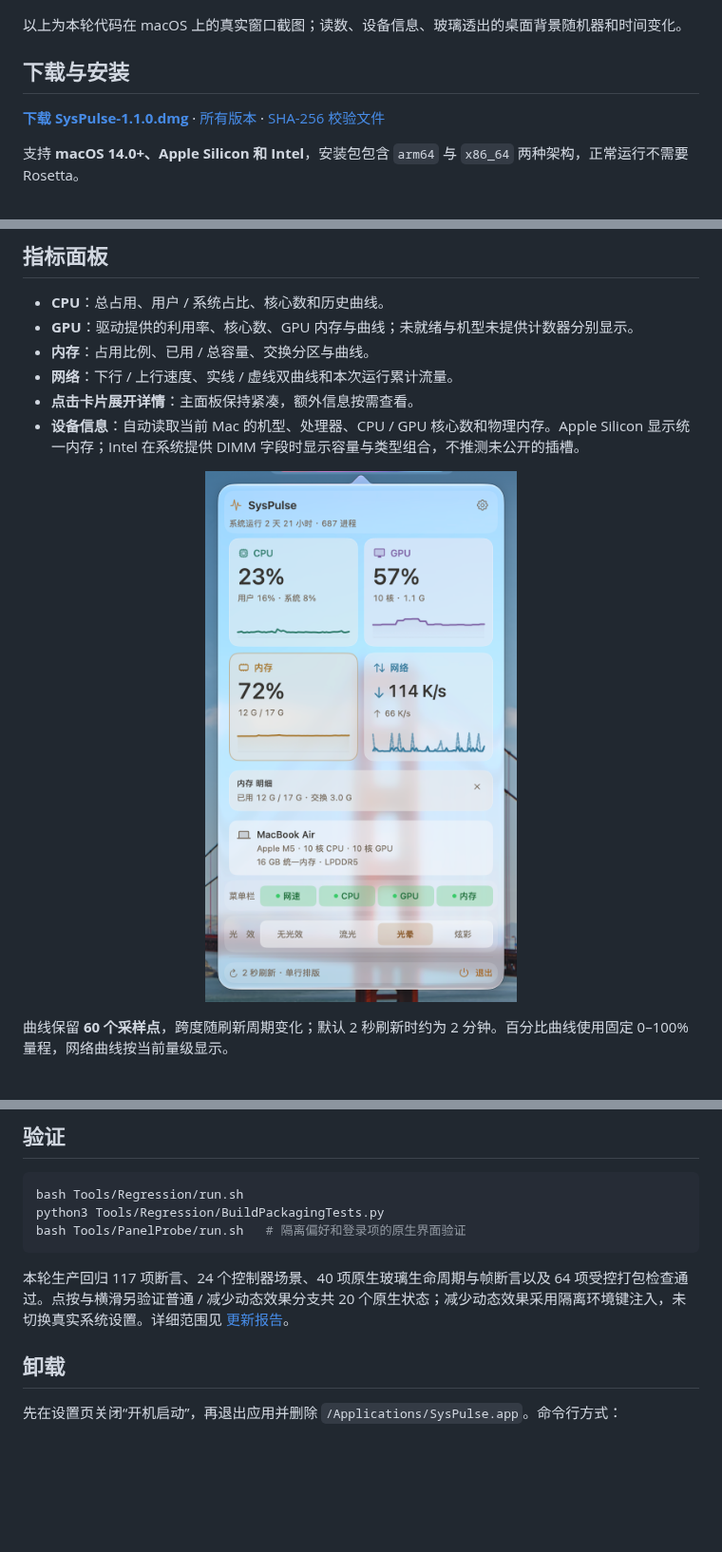
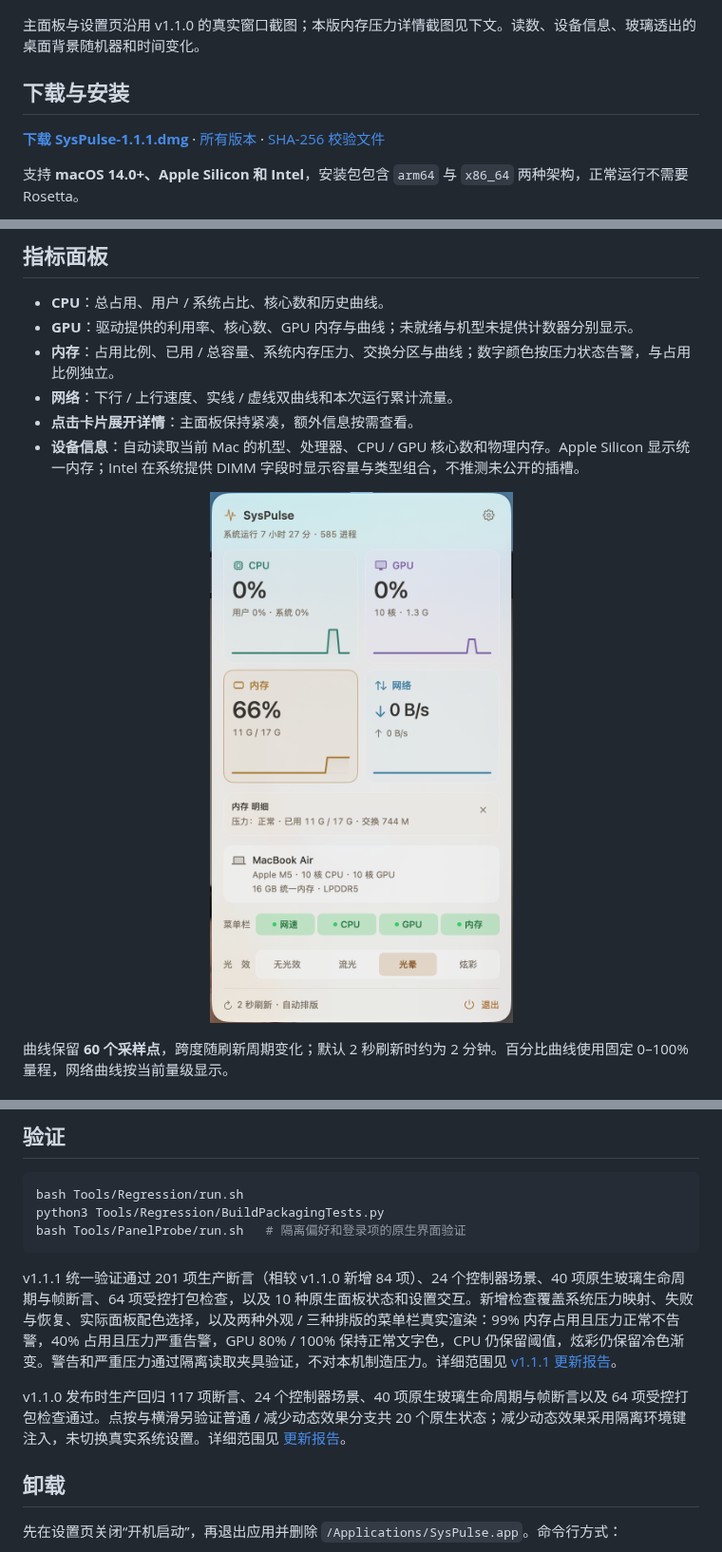
Before and after one commit to orange-ora/SysPulse, a Markdown page: README.md, 3 parts joined by grey strips. Shown at 95% size. Rendered like a GitHub page; pictures changed too: docs/memory-pressure-detail.png (added); blank space fills up the shorter version.

Commit message:
Release SysPulse v1.1.1 with system memory pressure and independent GPU colors

````diff
--- a/README.md
+++ b/README.md
@@ -11,11 +11,11 @@
   <img src="docs/settings.png" width="360" alt="显示与外观设置：刷新频率、菜单栏排版、71% 玻璃通透度、开机启动和恢复显示默认值">
 </p>
 
-以上为本轮代码在 macOS 上的真实窗口截图；读数、设备信息、玻璃透出的桌面背景随机器和时间变化。
+主面板与设置页沿用 v1.1.0 的真实窗口截图；本版内存压力详情截图见下文。读数、设备信息、玻璃透出的桌面背景随机器和时间变化。
 
 ## 下载与安装
 
-**[下载 SysPulse-1.1.0.dmg](https://github.com/orange-ora/SysPulse/releases/download/v1.1.0/SysPulse-1.1.0.dmg)** · [所有版本](https://github.com/orange-ora/SysPulse/releases) · [SHA-256 校验文件](https://github.com/orange-ora/SysPulse/releases/download/v1.1.0/SysPulse-1.1.0.dmg.sha256)
+**[下载 SysPulse-1.1.1.dmg](https://github.com/orange-ora/SysPulse/releases/download/v1.1.1/SysPulse-1.1.1.dmg)** · [所有版本](https://github.com/orange-ora/SysPulse/releases) · [SHA-256 校验文件](https://github.com/orange-ora/SysPulse/releases/download/v1.1.1/SysPulse-1.1.1.dmg.sha256)
 
 支持 **macOS 14.0+、Apple Silicon 和 Intel**，安装包包含 `arm64` 与 `x86_64` 两种架构，正常运行不需要 Rosetta。
 
@@ -31,13 +31,13 @@
 
 - **CPU**：总占用、用户 / 系统占比、核心数和历史曲线。
 - **GPU**：驱动提供的利用率、核心数、GPU 内存与曲线；未就绪与机型未提供计数器分别显示。
-- **内存**：占用比例、已用 / 总容量、交换分区与曲线。
+- **内存**：占用比例、已用 / 总容量、系统内存压力、交换分区与曲线；数字颜色按压力状态告警，与占用比例独立。
 - **网络**：下行 / 上行速度、实线 / 虚线双曲线和本次运行累计流量。
 - **点击卡片展开详情**：主面板保持紧凑，额外信息按需查看。
 - **设备信息**：自动读取当前 Mac 的机型、处理器、CPU / GPU 核心数和物理内存。Apple Silicon 显示统一内存；Intel 在系统提供 DIMM 字段时显示容量与类型组合，不推测未公开的插槽。
 
 <p align="center">
-  <img src="docs/memory-detail.png" width="360" alt="内存卡片展开后的真实详情面板">
+  <img src="docs/memory-pressure-detail.png" width="360" alt="内存卡片展开后的真实详情面板">
 </p>
 
 曲线保留 **60 个采样点**，跨度随刷新周期变化；默认 2 秒刷新时约为 2 分钟。百分比曲线使用固定 0–100% 量程，网络曲线按当前量级显示。
@@ -143,7 +146,9 @@ python3 Tools/Regression/BuildPackagingTests.py
 bash Tools/PanelProbe/run.sh   # 隔离偏好和登录项的原生界面验证
 ```
 
-本轮生产回归 117 项断言、24 个控制器场景、40 项原生玻璃生命周期与帧断言以及 64 项受控打包检查通过。点按与横滑另验证普通 / 减少动态效果分支共 20 个原生状态；减少动态效果采用隔离环境键注入，未切换真实系统设置。详细范围见 [更新报告](<docs/UPDATE-v1.1.0.md>)。
+v1.1.1 统一验证通过 201 项生产断言（相较 v1.1.0 新增 84 项）、24 个控制器场景、40 项原生玻璃生命周期与帧断言、64 项受控打包检查，以及 10 种原生面板状态和设置交互。新增检查覆盖系统压力映射、失败与恢复、实际面板配色选择，以及两种外观 / 三种排版的菜单栏真实渲染：99% 内存占用且压力正常不告警，40% 占用且压力严重告警，GPU 80% / 100% 保持正常文字色，CPU 仍保留阈值，炫彩仍保留冷色渐变。警告和严重压力通过隔离读取夹具验证，不对本机制造压力。详细范围见 [v1.1.1 更新报告](<docs/UPDATE-v1.1.1.md>)。
+
+v1.1.0 发布时生产回归 117 项断言、24 个控制器场景、40 项原生玻璃生命周期与帧断言以及 64 项受控打包检查通过。点按与横滑另验证普通 / 减少动态效果分支共 20 个原生状态；减少动态效果采用隔离环境键注入，未切换真实系统设置。详细范围见 [更新报告](<docs/UPDATE-v1.1.0.md>)。
 
 ## 卸载
 
````
Also changed, not shown: other parts of README.md (+5 -2 lines), CHANGELOG.md (+12 -0 lines), HANDOFF.md (+8 -0 lines), docs/UPDATE-v1.1.1.md (added, +53 -0 lines), 9 other files.
